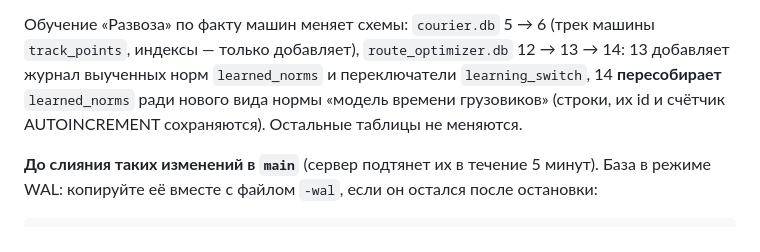
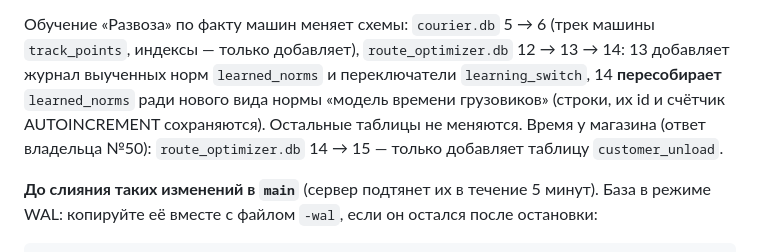
Before and after one commit to martirosyansss/sales-dashboard, a Markdown page: deploy/README.md, the part around the change. Drawn GitHub-style.

Commit message:
docs(deploy): схема маршрутов 14 → 15 — таблица времени у магазина customer_unload (№50)
Миграция только добавляет таблицу; копия баз перед обновлением — как для 12 → 14.

Co-Authored-By: Claude Opus 5.5 <noreply@anthropic.com>

```diff
--- a/deploy/README.md
+++ b/deploy/README.md
@@ -168,6 +168,7 @@ schtasks /Change /TN SalesDashboard-AutoUpdate /DISABLE   # включить: /E
 только добавляет), `route_optimizer.db` 12 → 13 → 14: 13 добавляет журнал выученных норм `learned_norms` и
 переключатели `learning_switch`, 14 **пересобирает** `learned_norms` ради нового вида нормы «модель времени
 грузовиков» (строки, их id и счётчик AUTOINCREMENT сохраняются). Остальные таблицы не меняются.
+Время у магазина (ответ владельца №50): `route_optimizer.db` 14 → 15 — только добавляет таблицу `customer_unload`.
 
 **До слияния таких изменений в `main`** (сервер подтянет их в течение 5 минут). База в режиме WAL: копируйте
 её вместе с файлом `-wal`, если он остался после остановки:
```
